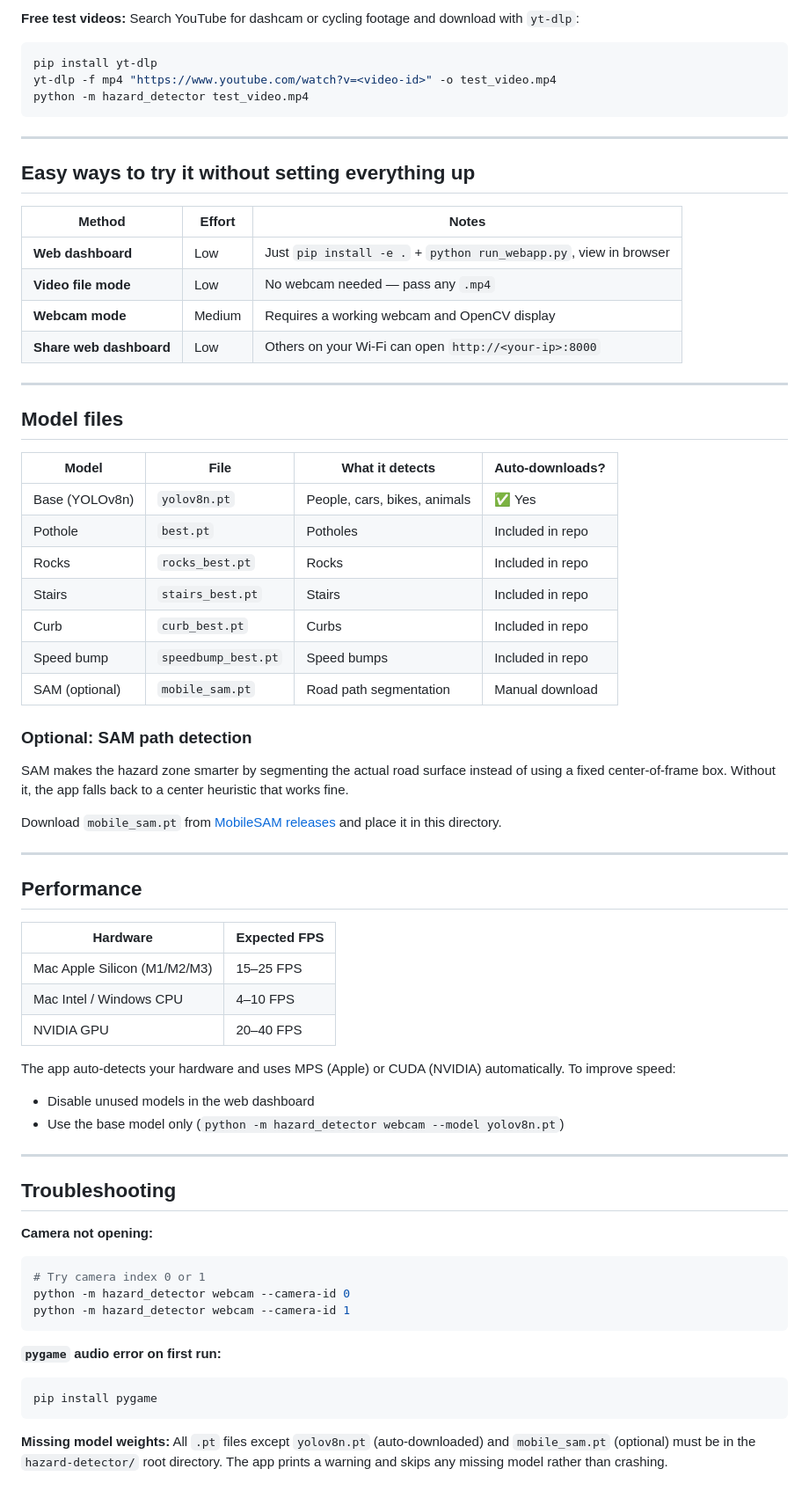
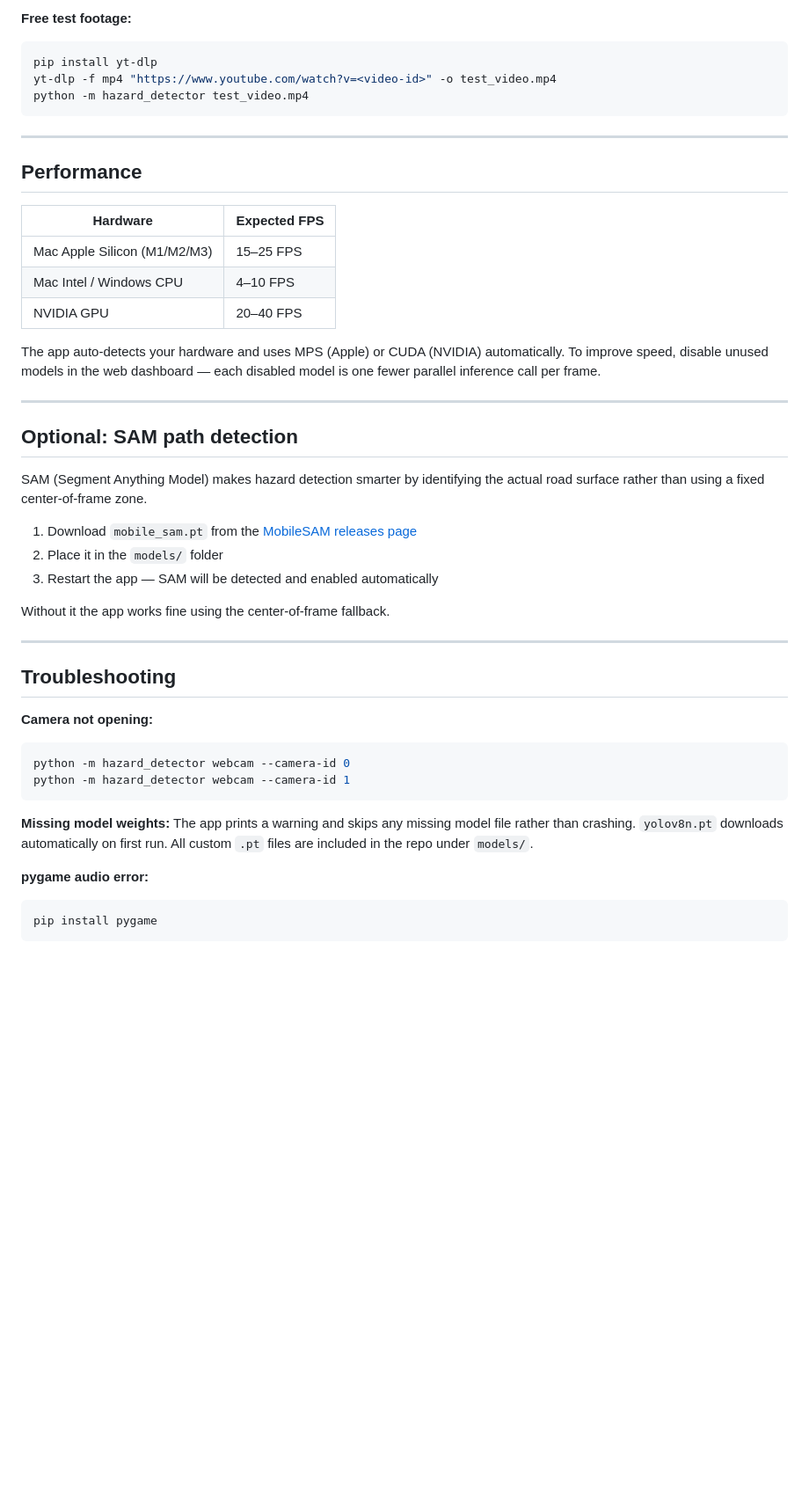
Before and after one commit to kdbell4/hazard-detector, a Markdown page: README.md, the part around one of its changes. Shown at 88% size. GitHub-like rendering; blank space fills up the shorter version.

````diff
--- a/README.md
+++ b/README.md
@@ -62,41 +177,10 @@ This works with any `.mp4`, `.mov`, or other video file. No webcam required —
 
-**Free test videos:** Search YouTube for dashcam or cycling footage and download with `yt-dlp`:
+**Free test footage:**
 ```bash
 pip install yt-dlp
 yt-dlp -f mp4 "https://www.youtube.com/watch?v=<video-id>" -o test_video.mp4
 python -m hazard_detector test_video.mp4
 ```
-
----
-
-## Easy ways to try it without setting everything up
-
-| Method | Effort | Notes |
-|--------|--------|-------|
-| **Web dashboard** | Low | Just `pip install -e .` + `python run_webapp.py`, view in browser |
-| **Video file mode** | Low | No webcam needed — pass any `.mp4` |
-| **Webcam mode** | Medium | Requires a working webcam and OpenCV display |
-| **Share web dashboard** | Low | Others on your Wi-Fi can open `http://<your-ip>:8000` |
-
----
-
-## Model files
-
-| Model | File | What it detects | Auto-downloads? |
-|-------|------|-----------------|-----------------|
-| Base (YOLOv8n) | `yolov8n.pt` | People, cars, bikes, animals | ✅ Yes |
-| Pothole | `best.pt` | Potholes | Included in repo |
-| Rocks | `rocks_best.pt` | Rocks | Included in repo |
-| Stairs | `stairs_best.pt` | Stairs | Included in repo |
-| Curb | `curb_best.pt` | Curbs | Included in repo |
-| Speed bump | `speedbump_best.pt` | Speed bumps | Included in repo |
-| SAM (optional) | `mobile_sam.pt` | Road path segmentation | Manual download |
-
-### Optional: SAM path detection
-
-SAM makes the hazard zone smarter by segmenting the actual road surface instead of using a fixed center-of-frame box. Without it, the app falls back to a center heuristic that works fine.
-
-Download `mobile_sam.pt` from [MobileSAM releases](https://github.com/ChaoningZhang/MobileSAM/releases) and place it in this directory.
 
 ---
 
@@ -108,9 +192,19 @@ Download `mobile_sam.pt` from [MobileSAM releases](https://github.com/ChaoningZh
 | Mac Intel / Windows CPU | 4–10 FPS |
 | NVIDIA GPU | 20–40 FPS |
 
-The app auto-detects your hardware and uses MPS (Apple) or CUDA (NVIDIA) automatically. To improve speed:
-- Disable unused models in the web dashboard
-- Use the base model only (`python -m hazard_detector webcam --model yolov8n.pt`)
+The app auto-detects your hardware and uses MPS (Apple) or CUDA (NVIDIA) automatically. To improve speed, disable unused models in the web dashboard — each disabled model is one fewer parallel inference call per frame.
+
+---
+
+## Optional: SAM path detection
+
+SAM (Segment Anything Model) makes hazard detection smarter by identifying the actual road surface rather than using a fixed center-of-frame zone.
+
+1. Download `mobile_sam.pt` from the [MobileSAM releases page](https://github.com/ChaoningZhang/MobileSAM/releases)
+2. Place it in the `models/` folder
+3. Restart the app — SAM will be detected and enabled automatically
+
+Without it the app works fine using the center-of-frame fallback.
 
 ---
 
@@ -118,15 +212,14 @@ The app auto-detects your hardware and uses MPS (Apple) or CUDA (NVIDIA) automat
 
 **Camera not opening:**
 ```bash
-# Try camera index 0 or 1
 python -m hazard_detector webcam --camera-id 0
 python -m hazard_detector webcam --camera-id 1
 ```
 
-**`pygame` audio error on first run:**
+**Missing model weights:**
+The app prints a warning and skips any missing model file rather than crashing. `yolov8n.pt` downloads automatically on first run. All custom `.pt` files are included in the repo under `models/`.
+
+**pygame audio error:**
 ```bash
 pip install pygame
 ```
-
-**Missing model weights:**
-All `.pt` files except `yolov8n.pt` (auto-downloaded) and `mobile_sam.pt` (optional) must be in the `hazard-detector/` root directory. The app prints a warning and skips any missing model rather than crashing.
````
Also changed, not shown: other parts of README.md (+129 -14 lines).
